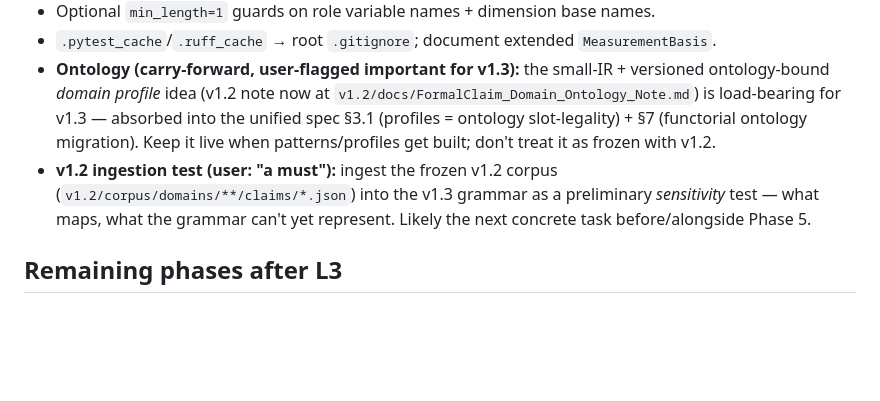
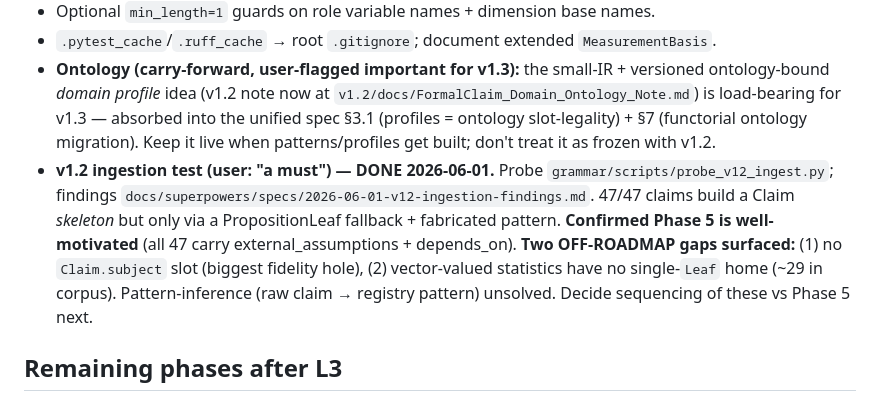
Before and after one commit to beldez01/polymer-claims, a Markdown page: docs/superpowers/CONTINUE.md, the part around the change. Drawn GitHub-style; blank space fills up the shorter version.

Commit message:
docs(continue): mark v1.2 ingestion test done; record off-roadmap gaps
Co-Authored-By: Claude Opus 4.8 (1M context) <noreply@anthropic.com>

```diff
--- a/docs/superpowers/CONTINUE.md
+++ b/docs/superpowers/CONTINUE.md
@@ -56,7 +56,7 @@ union=possibly-IN / difference→PENDING `duhem_underdetermined`). See unified s
 - Optional `min_length=1` guards on role variable names + dimension base names.
 - `.pytest_cache`/`.ruff_cache` → root `.gitignore`; document extended `MeasurementBasis`.
 - **Ontology (carry-forward, user-flagged important for v1.3):** the small-IR + versioned ontology-bound *domain profile* idea (v1.2 note now at `v1.2/docs/FormalClaim_Domain_Ontology_Note.md`) is load-bearing for v1.3 — absorbed into the unified spec §3.1 (profiles = ontology slot-legality) + §7 (functorial ontology migration). Keep it live when patterns/profiles get built; don't treat it as frozen with v1.2.
-- **v1.2 ingestion test (user: "a must"):** ingest the frozen v1.2 corpus (`v1.2/corpus/domains/**/claims/*.json`) into the v1.3 grammar as a preliminary *sensitivity* test — what maps, what the grammar can't yet represent. Likely the next concrete task before/alongside Phase 5.
+- **v1.2 ingestion test (user: "a must") — DONE 2026-06-01.** Probe `grammar/scripts/probe_v12_ingest.py`; findings `docs/superpowers/specs/2026-06-01-v12-ingestion-findings.md`. 47/47 claims build a Claim *skeleton* but only via a PropositionLeaf fallback + fabricated pattern. **Confirmed Phase 5 is well-motivated** (all 47 carry external_assumptions + depends_on). **Two OFF-ROADMAP gaps surfaced:** (1) no `Claim.subject` slot (biggest fidelity hole), (2) vector-valued statistics have no single-`Leaf` home (~29 in corpus). Pattern-inference (raw claim → registry pattern) unsolved. Decide sequencing of these vs Phase 5 next.
 
 ## Remaining phases after L3
 
```
